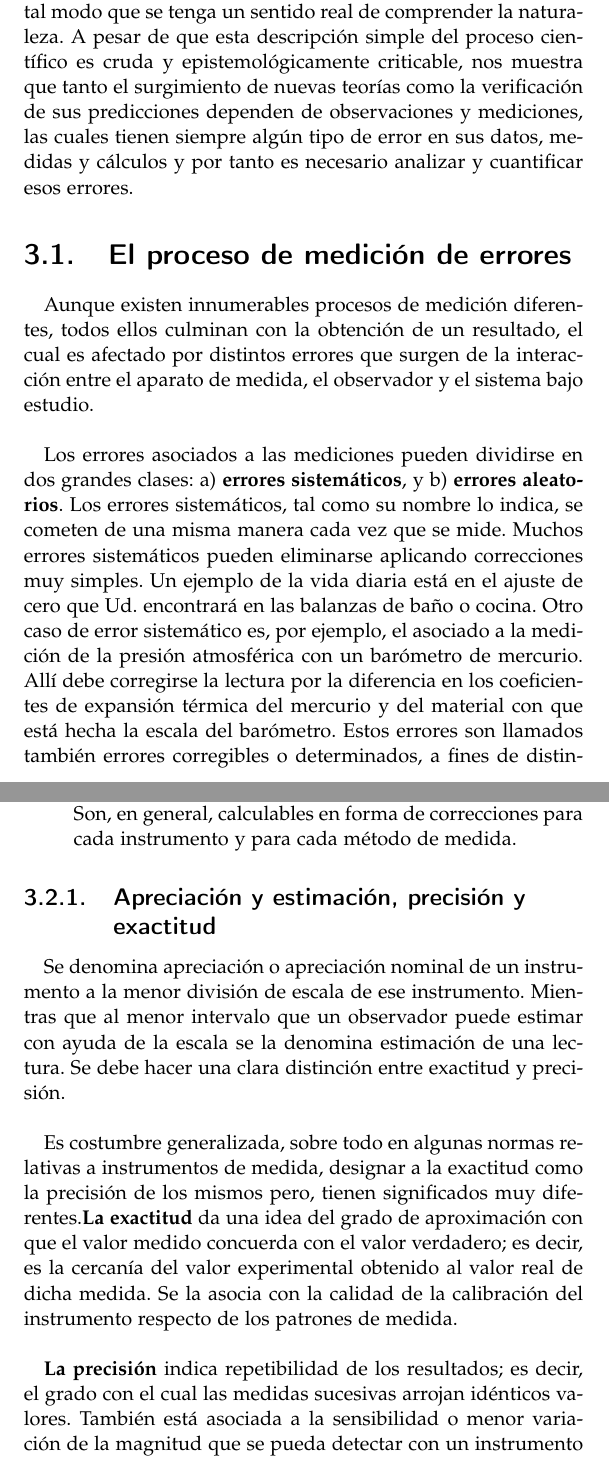
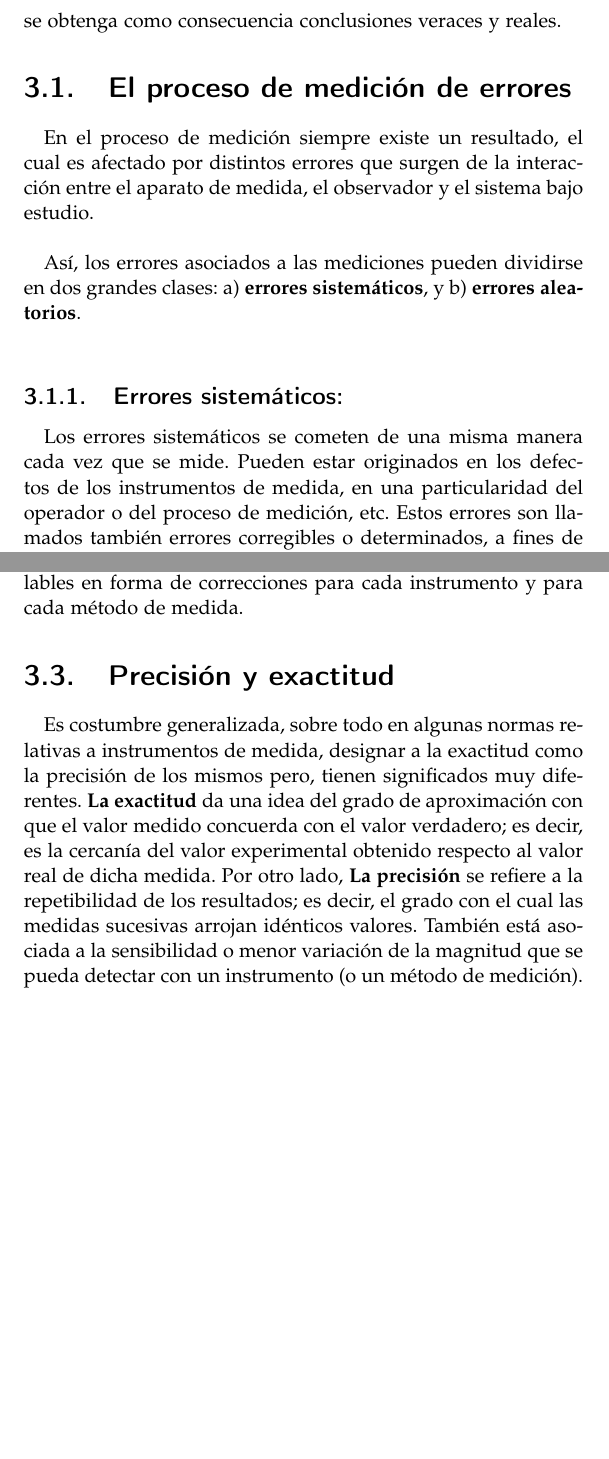
Before and after one commit to JoulesCESAR/Basics-physics-book, a LaTeX book (book.tex, which reads analisis_errores.tex): two parts of pages 47 and 50 of 127 before the commit and two parts of pages 47 and 50 of 126 after it, joined at a grey line, cut at the place of the change, the shorter picture padded with empty space. Compiled offline with pdfLaTeX.

Commit message:
updating

```diff
--- a/analisis_errores.tex
+++ b/analisis_errores.tex
@@ -15,5 +11,0 @@ proceso lo que se busca hallar acuerdos entre las predicciones de los modelos y
-realizar un análisis riguroso de los errores de las mediciones para establecer concordancias coherentes y veraces, de tal modo que
-se tenga un sentido real de comprender la naturaleza. A pesar de que esta descripción simple del proceso científico es cruda y
-epistemológicamente criticable, nos muestra que tanto el surgimiento de nuevas teorías como la verificación de sus predicciones
-dependen de observaciones y mediciones, las cuales tienen siempre algún tipo de error en sus datos, medidas y cálculos y por tanto
-es necesario analizar y cuantificar esos errores.
@@ -20,16 +15,11 @@ es necesario analizar y cuantificar esos errores.
+riguroso de los errores de las mediciones para establecer concordancias coherentes y veraces, de tal modo que se obtenga como
+consecuencia conclusiones veraces y reales.
 
 \section{El proceso de medición de errores}
 
-Aunque existen innumerables procesos de medición diferentes, todos ellos culminan con la obtención de un resultado, el cual es
-afectado por distintos errores que surgen de la interacción entre el aparato de medida, el observador y el sistema bajo
-estudio.\\
+En el proceso de medición siempre existe un resultado, el cual es afectado por distintos errores que surgen de la interacción
+entre el aparato de medida, el observador y el sistema bajo estudio.\\
 
-Los errores asociados a las mediciones pueden dividirse en dos grandes clases: a) \textbf{errores sistemáticos}, y b)
-\textbf{errores aleatorios}. Los errores sistemáticos, tal como su nombre lo indica, se cometen de una misma manera cada vez que
-se mide. Muchos errores sistemáticos pueden eliminarse aplicando correcciones muy simples. Un ejemplo de la vida diaria está en
-el ajuste de cero que Ud. encontrará en las balanzas de baño o cocina. Otro caso de error sistemático es, por ejemplo, el asociado
-a la medición de la presión atmosférica con un barómetro de mercurio. Allí debe corregirse la lectura por la diferencia en los
-coeficientes de expansión térmica del mercurio y del material con que está hecha la escala del barómetro. Estos errores son
-llamados también errores corregibles o determinados, a fines de distinguirlos de los errores aleatorios, los cuales se encuentran
-en toda medición y están fuera del control del observador.\\
+Así, los errores asociados a las mediciones pueden dividirse en dos grandes clases: a) \textbf{errores sistemáticos}, y b)
+\textbf{errores aleatorios}.\\
 
@@ -43 +26,6 @@ experimental de medición.\\
 
+\subsection{Errores sistemáticos:}
+
+Los errores sistemáticos se cometen de una misma manera cada vez que se mide.  Pueden estar originados en los defectos de los
+instrumentos de medida, en una particularidad del operador o del proceso de medición, etc. Estos errores son llamados también
+errores corregibles o determinados, a fines de distinguirlos de los errores aleatorios, los cuales se encuentran en toda medición
@@ -76,2 +65,0 @@ neumático con un manómetro, se libera algo de aire alterando la presión a med
-las condiciones ambientales en las cuales se realiza una experiencia.  Son, en general, calculables en forma de correcciones para
-cada instrumento y para cada método de medida.
@@ -78,18 +69,9 @@ cada instrumento y para cada método de medida.
 
-\end{itemize}
 
-\subsection{Apreciación y estimación, precisión y exactitud}
+\subsection{Errores debido al modelo físico  elegido:}
 
-Se denomina apreciación o apreciación nominal de un instrumento a la menor división de escala de ese instrumento. Mientras que
-al menor intervalo que un observador puede estimar con ayuda de la escala se la denomina estimación de una lectura. Se  debe
-hacer  una  clara  distinción  entre exactitud  y precisión.\\
+Estos errores provienen  de  las  aproximaciones realizadas al modelar la realidad con fundamentos teóricos. Por ejemplo, para
+calcular el período de un péndulo se asume que este es puntual, el hilo es de masa despreciable y los ángulos pequeños.
 
-Es  costumbre  generalizada, sobre  todo  en  algunas  normas relativas  a  instrumentos  de  medida,  designar  a  la  exactitud
-como  la precisión de los mismos pero, tienen significados muy diferentes.\textbf{La exactitud} da una idea del grado de
-aproximación con que el valor medido concuerda con el valor  verdadero;  es  decir, es  la  cercanía  del  valor  experimental
-obtenido  al  valor  real  de  dicha medida. Se  la  asocia  con  la calidad  de  la  calibración  del  instrumento  respecto
-de  los  patrones  de medida.\\
+\subsection{Errores causados por el propio acto de medición:}
 
-\textbf{La precisión}  indica  repetibilidad  de  los  resultados;  es  decir,  el  grado  con
-el  cual  las  medidas sucesivas arrojan idénticos valores.  También está asociada a la sensibilidad o menor variación de la
-magnitud que se pueda detectar con un instrumento (o un método de medición). En otras palabras, la precisiónes la capacidad de un
@@ -98,3 +83,15 @@ capacidad  de  un instrumento de medir un valor cercano al valor de la magnitud
+Este tipo de  errores  se deben a las condiciones ambientales en las cuales se realiza una experiencia.  Son, en general,
+calculables en forma de correcciones para cada instrumento y para cada método de medida.
+
+
+\section{Precisión y exactitud}
+
+Es costumbre generalizada, sobre todo en algunas normas relativas a instrumentos de medida, designar a la exactitud como la
+precisión de los mismos pero, tienen significados muy diferentes. \textbf{La exactitud} da una idea del grado de aproximación con
+que el valor medido concuerda con el valor  verdadero;  es decir, es la cercanía del valor experimental obtenido respecto al
+valor real de dicha medida. Por otro lado, \textbf{La precisión} se refiere a la repetibilidad de los resultados; es decir, el
+grado con el cual las medidas sucesivas arrojan idénticos valores. También está asociada a la sensibilidad o menor variación
+de la magnitud que se pueda detectar con un instrumento (o un método de medición).\\
 
 Existen dos maneras de cuantificar el error de medición:\\
 
```
Also changed, not shown: analisis_errores.tex (81 more changed lines).
